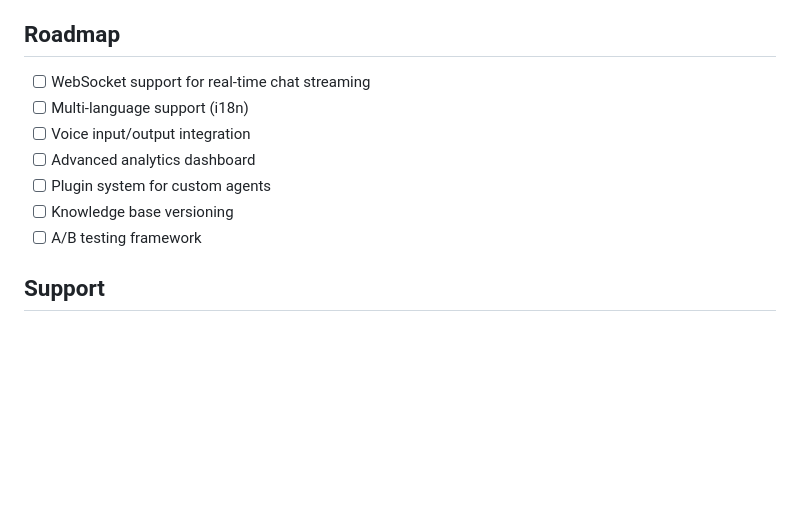
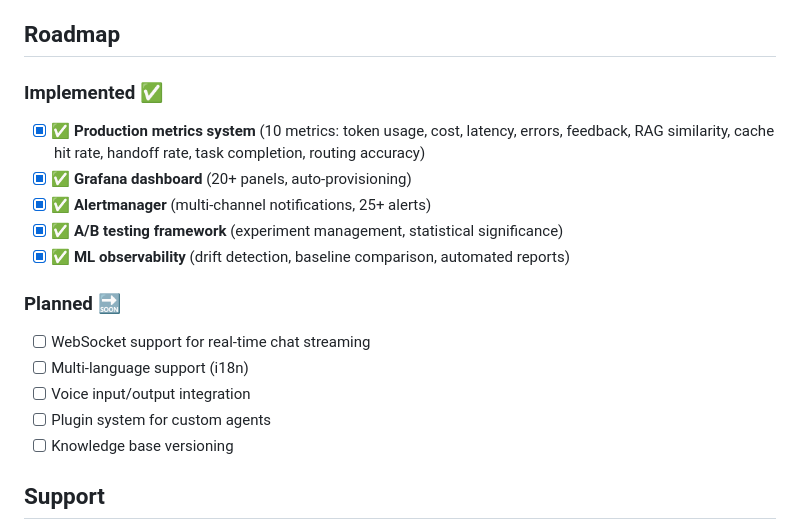
Before and after one commit to Dumorro/genai-auto, a Markdown page: README.md, the part around the change. Rendered like a GitHub page; blank space fills up the shorter version.

```diff
--- a/README.md
+++ b/README.md
@@ -499,13 +499,19 @@ Contributions are welcome! Please feel free to submit a Pull Request.
 
 ## Roadmap
 
+### Implemented ✅
+- [x] ✅ **Production metrics system** (10 metrics: token usage, cost, latency, errors, feedback, RAG similarity, cache hit rate, handoff rate, task completion, routing accuracy)
+- [x] ✅ **Grafana dashboard** (20+ panels, auto-provisioning)
+- [x] ✅ **Alertmanager** (multi-channel notifications, 25+ alerts)
+- [x] ✅ **A/B testing framework** (experiment management, statistical significance)
+- [x] ✅ **ML observability** (drift detection, baseline comparison, automated reports)
+
+### Planned 🔜
 - [ ] WebSocket support for real-time chat streaming
 - [ ] Multi-language support (i18n)
 - [ ] Voice input/output integration
-- [ ] Advanced analytics dashboard
 - [ ] Plugin system for custom agents
 - [ ] Knowledge base versioning
-- [ ] A/B testing framework
 
 ## Support
 
```
Also changed, not shown: CHANGELOG.md (+37 -0 lines).
